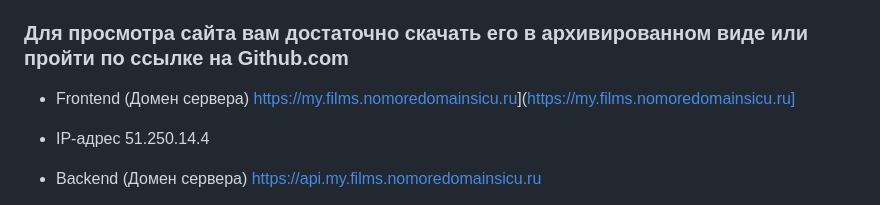
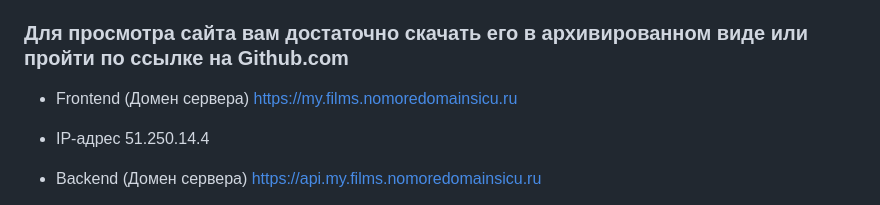
Before and after one commit to homo-errantium/movies-explorer-frontend, a Markdown page: README.md, the part around the change. Rendered like a GitHub page.

```diff
--- a/README.md
+++ b/README.md
@@ -8,7 +8,7 @@
 
 ### Для просмотра сайта вам достаточно скачать его в архивированном виде или пройти по ссылке на Github.com
 
--   Frontend (Домен сервера) [https://my.films.nomoredomainsicu.ru](https://my.films.nomoredomainsicu.ru/)](https://my.films.nomoredomainsicu.ru]
+-   Frontend (Домен сервера) [https://my.films.nomoredomainsicu.ru](https://my.films.nomoredomainsicu.ru/)
 
 -   IP-адрес 51.250.14.4
 
```
